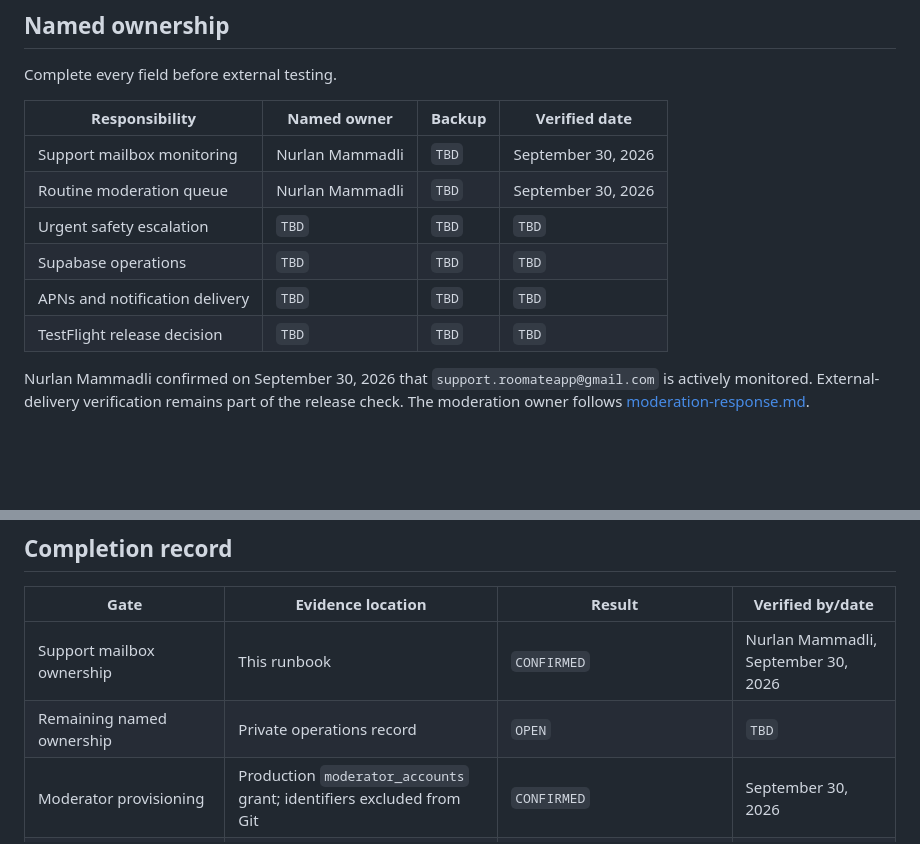
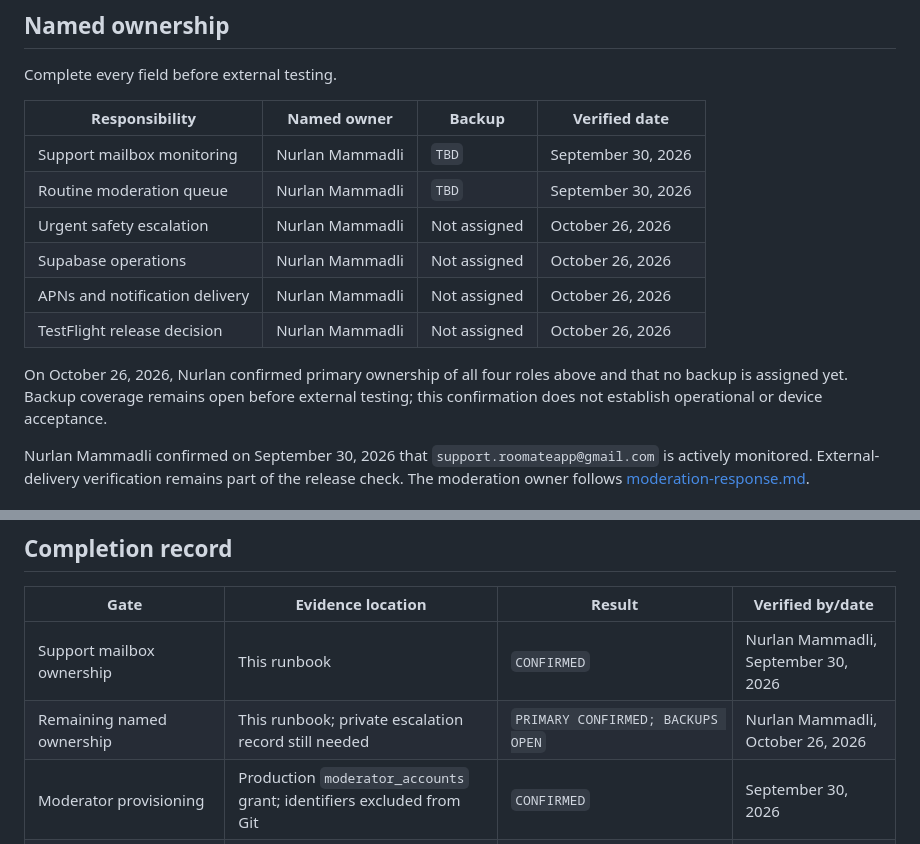
Before and after one commit to nurlanmnn/pickup-ucf, a Markdown page: docs/operations/external-beta-operations.md, 2 parts joined by grey strips. Drawn GitHub-style; blank space fills up the shorter version.

Commit message:
docs: record confirmed release operations ownership

```diff
--- a/docs/operations/external-beta-operations.md
+++ b/docs/operations/external-beta-operations.md
@@ -10,10 +10,14 @@ Complete every field before external testing.
 | --- | --- | --- | --- |
 | Support mailbox monitoring | Nurlan Mammadli | `TBD` | September 30, 2026 |
 | Routine moderation queue | Nurlan Mammadli | `TBD` | September 30, 2026 |
-| Urgent safety escalation | `TBD` | `TBD` | `TBD` |
-| Supabase operations | `TBD` | `TBD` | `TBD` |
-| APNs and notification delivery | `TBD` | `TBD` | `TBD` |
-| TestFlight release decision | `TBD` | `TBD` | `TBD` |
+| Urgent safety escalation | Nurlan Mammadli | Not assigned | October 26, 2026 |
+| Supabase operations | Nurlan Mammadli | Not assigned | October 26, 2026 |
+| APNs and notification delivery | Nurlan Mammadli | Not assigned | October 26, 2026 |
+| TestFlight release decision | Nurlan Mammadli | Not assigned | October 26, 2026 |
+
+On October 26, 2026, Nurlan confirmed primary ownership of all four roles above
+and that no backup is assigned yet. Backup coverage remains open before external
+testing; this confirmation does not establish operational or device acceptance.
 
 Nurlan Mammadli confirmed on September 30, 2026 that `support.roomateapp@gmail.com` is actively monitored. External-delivery verification remains part of the release check. The moderation owner follows [moderation-response.md](moderation-response.md).
 
@@ -135,7 +139,7 @@ Stop external expansion for any crash loop, authentication outage, cross-account
 | Gate | Evidence location | Result | Verified by/date |
 | --- | --- | --- | --- |
 | Support mailbox ownership | This runbook | `CONFIRMED` | Nurlan Mammadli, September 30, 2026 |
-| Remaining named ownership | Private operations record | `OPEN` | `TBD` |
+| Remaining named ownership | This runbook; private escalation record still needed | `PRIMARY CONFIRMED; BACKUPS OPEN` | Nurlan Mammadli, October 26, 2026 |
 | Moderator provisioning | Production `moderator_accounts` grant; identifiers excluded from Git | `CONFIRMED` | September 30, 2026 |
 | Reviewer account and synthetic content | This runbook and review packet; no identifiers in Git | `RLS VERIFIED; APP SIGN-IN OWNER-CONFIRMED; CANDIDATE RECHECK OPEN` | October 4, 2026 |
 | RLS/role matrix | Redacted release evidence | `OPEN` | `TBD` |
```
Also changed, not shown: docs/operations/2026-10-26-release-checkpoint.md (+1 -1 lines).
